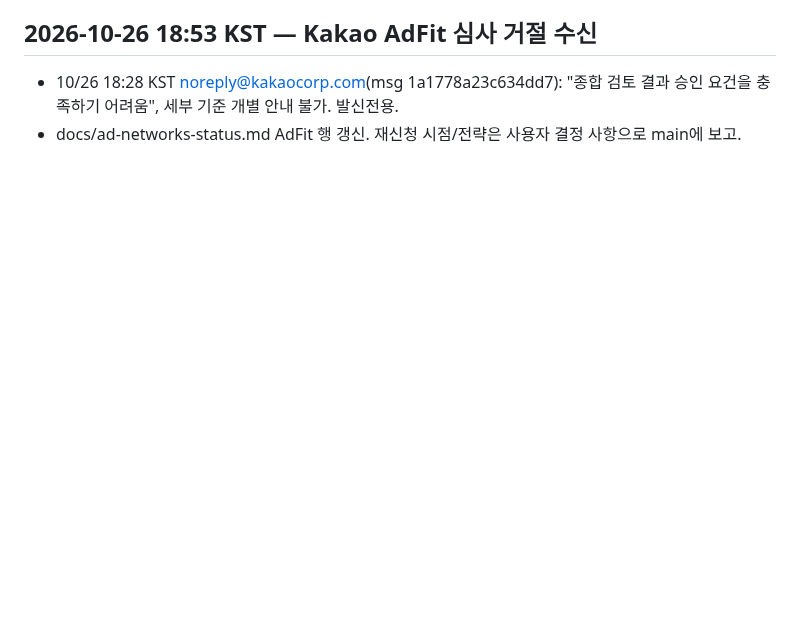
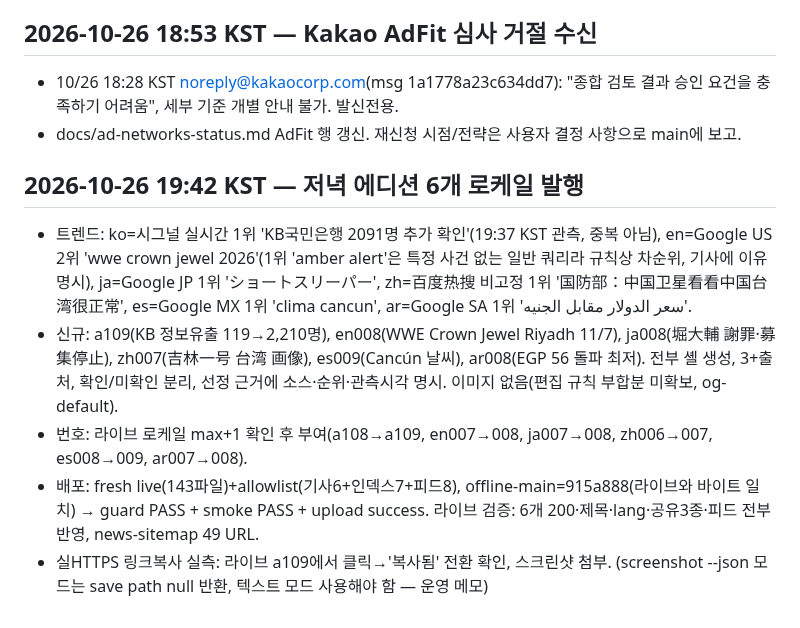
Before and after one commit to ljw0721-coder/moneycheck, a Markdown page: docs/dev-journal.md, the part around the change. GitHub-like rendering; blank space fills up the shorter version.

Commit message:
journal: 저녁 에디션 10/26 6개 발행 + 실HTTPS 실측

```diff
--- a/docs/dev-journal.md
+++ b/docs/dev-journal.md
@@ -452,3 +452,10 @@ User 12:09:36: "그리고 너는 저녁에 글 작성할때 중국어는 중국
 ## 2026-10-26 18:53 KST — Kakao AdFit 심사 거절 수신
 - 10/26 18:28 KST noreply@kakaocorp.com(msg 1a1778a23c634dd7): "종합 검토 결과 승인 요건을 충족하기 어려움", 세부 기준 개별 안내 불가. 발신전용.
 - docs/ad-networks-status.md AdFit 행 갱신. 재신청 시점/전략은 사용자 결정 사항으로 main에 보고.
+
+## 2026-10-26 19:42 KST — 저녁 에디션 6개 로케일 발행
+- 트렌드: ko=시그널 실시간 1위 'KB국민은행 2091명 추가 확인'(19:37 KST 관측, 중복 아님), en=Google US 2위 'wwe crown jewel 2026'(1위 'amber alert'은 특정 사건 없는 일반 쿼리라 규칙상 차순위, 기사에 이유 명시), ja=Google JP 1위 'ショートスリーパー', zh=百度热搜 비고정 1위 '国防部：中国卫星看看中国台湾很正常', es=Google MX 1위 'clima cancun', ar=Google SA 1위 'سعر الدولار مقابل الجنيه'.
+- 신규: a109(KB 정보유출 119→2,210명), en008(WWE Crown Jewel Riyadh 11/7), ja008(堀大輔 謝罪·募集停止), zh007(吉林一号 台湾 画像), es009(Cancún 날씨), ar008(EGP 56 돌파 최저). 전부 셸 생성, 3+출처, 확인/미확인 분리, 선정 근거에 소스·순위·관측시각 명시. 이미지 없음(편집 규칙 부합분 미확보, og-default).
+- 번호: 라이브 로케일 max+1 확인 후 부여(a108→a109, en007→008, ja007→008, zh006→007, es008→009, ar007→008).
+- 배포: fresh live(143파일)+allowlist(기사6+인덱스7+피드8), offline-main=915a888(라이브와 바이트 일치) → guard PASS + smoke PASS + upload success. 라이브 검증: 6개 200·제목·lang·공유3종·피드 전부 반영, news-sitemap 49 URL.
+- 실HTTPS 링크복사 실측: 라이브 a109에서 클릭→'복사됨' 전환 확인, 스크린샷 첨부. (screenshot --json 모드는 save path null 반환, 텍스트 모드 사용해야 함 — 운영 메모)
```
